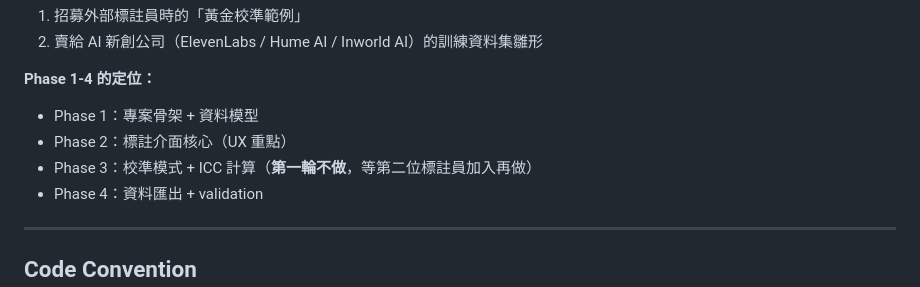
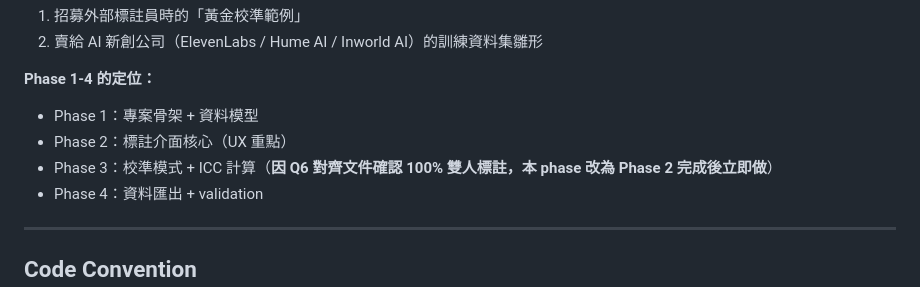
Before and after one commit to Aaronyu1229/polan-annotator, a Markdown page: CLAUDE.md, the part around the change. Rendered like a GitHub page.

Commit message:
[Phase 3] update CLAUDE.md per Q6 alignment

```diff
--- a/CLAUDE.md
+++ b/CLAUDE.md
@@ -17,7 +17,7 @@
 **Phase 1-4 的定位：**
 - Phase 1：專案骨架 + 資料模型
 - Phase 2：標註介面核心（UX 重點）
-- Phase 3：校準模式 + ICC 計算（**第一輪不做**，等第二位標註員加入再做）
+- Phase 3：校準模式 + ICC 計算（**因 Q6 對齊文件確認 100% 雙人標註，本 phase 改為 Phase 2 完成後立即做**）
 - Phase 4：資料匯出 + validation
 
 ---
```
